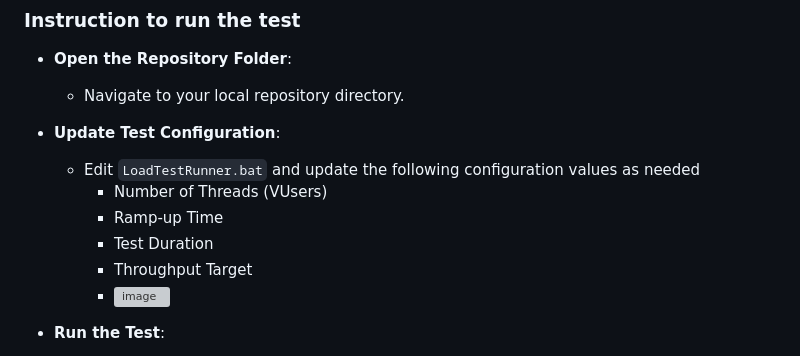
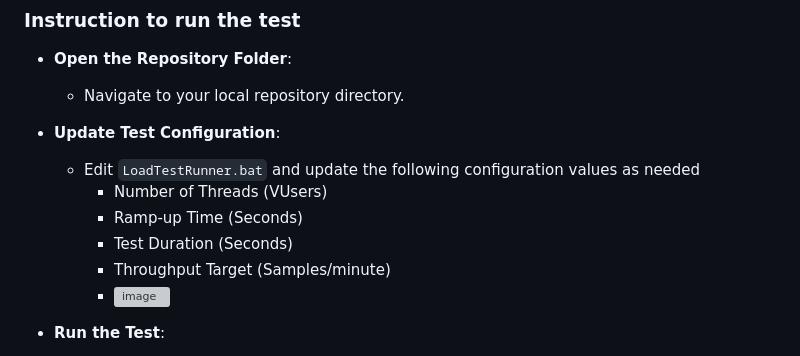
Before and after one commit to jayjavierjr/Assurity-Test-Assignment, a Markdown page: README.md, the part around the change. GitHub-like rendering; grey boxes are pictures that could not be loaded.

```diff
--- a/README.md
+++ b/README.md
@@ -36,9 +36,9 @@ _For any test configuration question, feel free to reach to the Applicant - Jay
 - **Update Test Configuration**:
   - Edit `LoadTestRunner.bat` and update the following configuration values as needed
     - Number of Threads (VUsers)
-    - Ramp-up Time
-    - Test Duration
-    - Throughput Target
+    - Ramp-up Time (Seconds)
+    - Test Duration (Seconds)
+    - Throughput Target (Samples/minute)
     - <img width="50%" height="50%" alt="image" src="https://github.com/user-attachments/assets/adc88348-b126-40ce-9ddc-bc7b7378d22b" />
 
 
```
